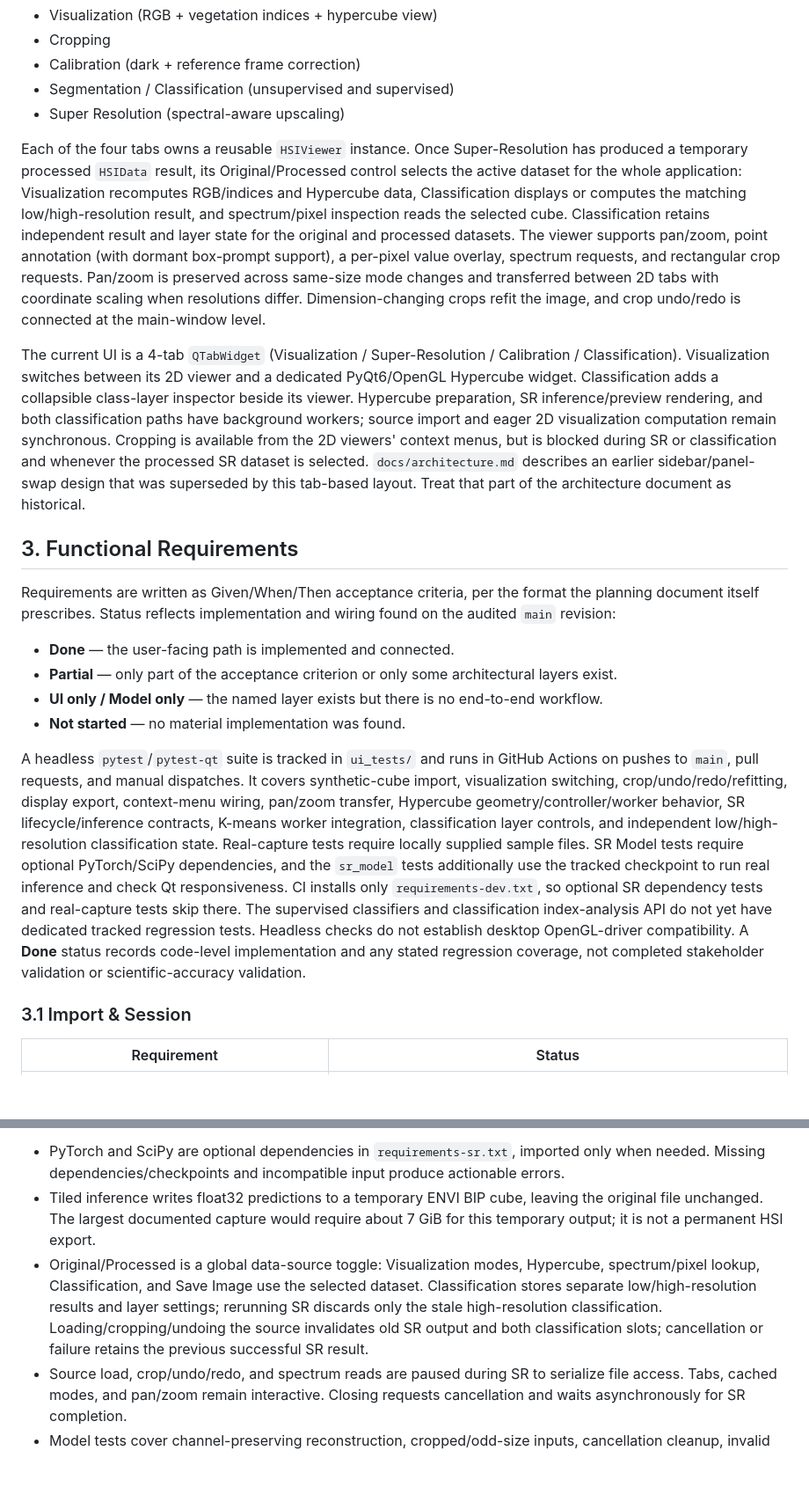
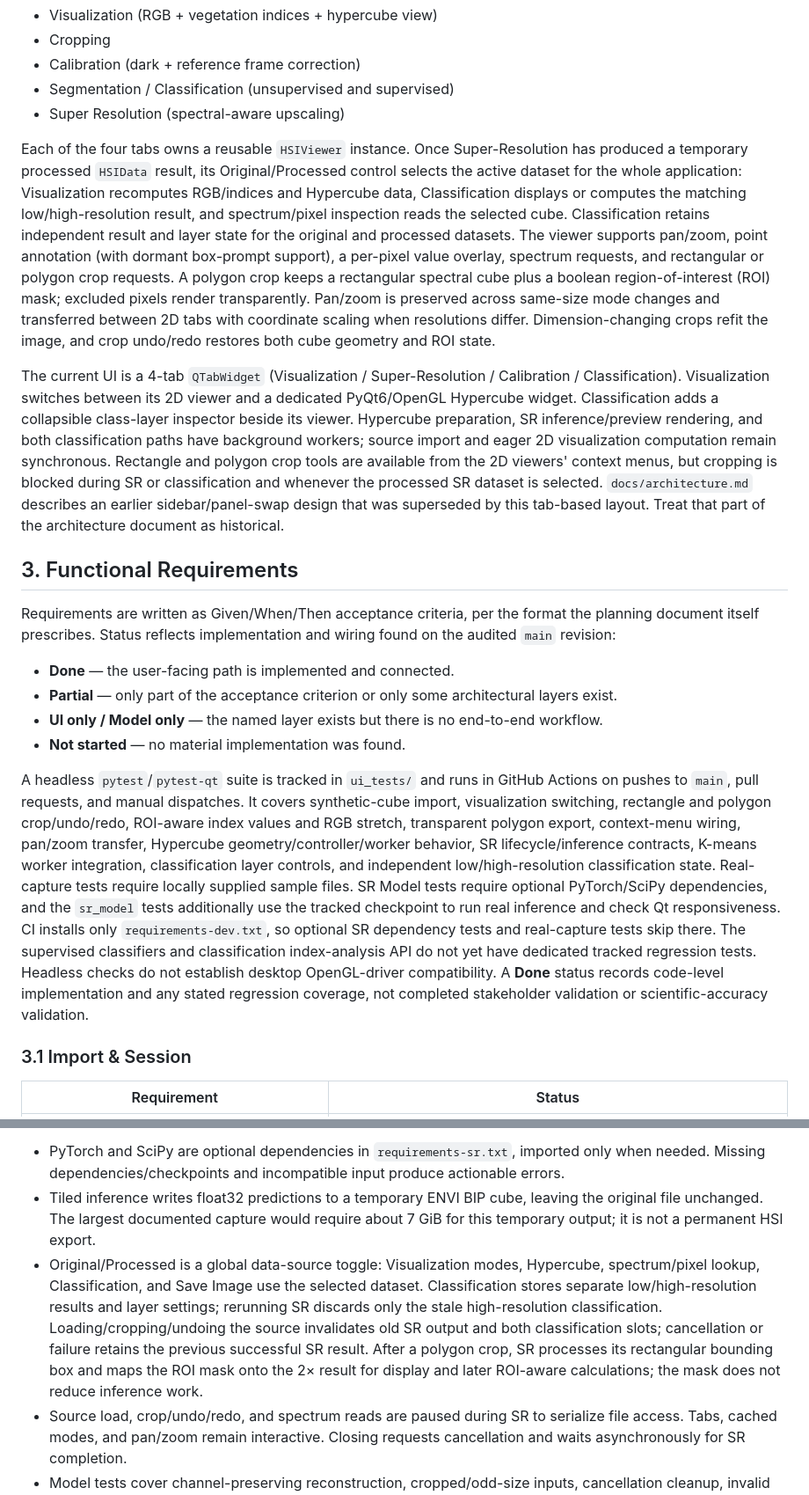
Before and after one commit to Techlauncher-LeafAnalyzer/Hyperspectral-Image-Inspector, a Markdown page: docs/functional-requirements.md, 2 parts joined by grey strips. Shown at 88% size. Rendered like a GitHub page; blank space fills up the shorter version.

```diff
--- a/docs/functional-requirements.md
+++ b/docs/functional-requirements.md
@@ -18,9 +18,9 @@ Data flow: a `.bil` data file plus its `.hdr` header (native ENVI, or PSI-propri
 - Segmentation / Classification (unsupervised and supervised)
 - Super Resolution (spectral-aware upscaling)
 
-Each of the four tabs owns a reusable `HSIViewer` instance. Once Super-Resolution has produced a temporary processed `HSIData` result, its Original/Processed control selects the active dataset for the whole application: Visualization recomputes RGB/indices and Hypercube data, Classification displays or computes the matching low/high-resolution result, and spectrum/pixel inspection reads the selected cube. Classification retains independent result and layer state for the original and processed datasets. The viewer supports pan/zoom, point annotation (with dormant box-prompt support), a per-pixel value overlay, spectrum requests, and rectangular crop requests. Pan/zoom is preserved across same-size mode changes and transferred between 2D tabs with coordinate scaling when resolutions differ. Dimension-changing crops refit the image, and crop undo/redo is connected at the main-window level.
+Each of the four tabs owns a reusable `HSIViewer` instance. Once Super-Resolution has produced a temporary processed `HSIData` result, its Original/Processed control selects the active dataset for the whole application: Visualization recomputes RGB/indices and Hypercube data, Classification displays or computes the matching low/high-resolution result, and spectrum/pixel inspection reads the selected cube. Classification retains independent result and layer state for the original and processed datasets. The viewer supports pan/zoom, point annotation (with dormant box-prompt support), a per-pixel value overlay, spectrum requests, and rectangular or polygon crop requests. A polygon crop keeps a rectangular spectral cube plus a boolean region-of-interest (ROI) mask; excluded pixels render transparently. Pan/zoom is preserved across same-size mode changes and transferred between 2D tabs with coordinate scaling when resolutions differ. Dimension-changing crops refit the image, and crop undo/redo restores both cube geometry and ROI state.
 
-The current UI is a 4-tab `QTabWidget` (Visualization / Super-Resolution / Calibration / Classification). Visualization switches between its 2D viewer and a dedicated PyQt6/OpenGL Hypercube widget. Classification adds a collapsible class-layer inspector beside its viewer. Hypercube preparation, SR inference/preview rendering, and both classification paths have background workers; source import and eager 2D visualization computation remain synchronous. Cropping is available from the 2D viewers' context menus, but is blocked during SR or classification and whenever the processed SR dataset is selected. `docs/architecture.md` describes an earlier sidebar/panel-swap design that was superseded by this tab-based layout. Treat that part of the architecture document as historical.
+The current UI is a 4-tab `QTabWidget` (Visualization / Super-Resolution / Calibration / Classification). Visualization switches between its 2D viewer and a dedicated PyQt6/OpenGL Hypercube widget. Classification adds a collapsible class-layer inspector beside its viewer. Hypercube preparation, SR inference/preview rendering, and both classification paths have background workers; source import and eager 2D visualization computation remain synchronous. Rectangle and polygon crop tools are available from the 2D viewers' context menus, but cropping is blocked during SR or classification and whenever the processed SR dataset is selected. `docs/architecture.md` describes an earlier sidebar/panel-swap design that was superseded by this tab-based layout. Treat that part of the architecture document as historical.
 
 ## 3. Functional Requirements
 
@@ -31,7 +31,7 @@ Requirements are written as Given/When/Then acceptance criteria, per the format
 - **UI only / Model only** — the named layer exists but there is no end-to-end workflow.
 - **Not started** — no material implementation was found.
 
-A headless `pytest`/`pytest-qt` suite is tracked in `ui_tests/` and runs in GitHub Actions on pushes to `main`, pull requests, and manual dispatches. It covers synthetic-cube import, visualization switching, crop/undo/redo/refitting, display export, context-menu wiring, pan/zoom transfer, Hypercube geometry/controller/worker behavior, SR lifecycle/inference contracts, K-means worker integration, classification layer controls, and independent low/high-resolution classification state. Real-capture tests require locally supplied sample files. SR Model tests require optional PyTorch/SciPy dependencies, and the `sr_model` tests additionally use the tracked checkpoint to run real inference and check Qt responsiveness. CI installs only `requirements-dev.txt`, so optional SR dependency tests and real-capture tests skip there. The supervised classifiers and classification index-analysis API do not yet have dedicated tracked regression tests. Headless checks do not establish desktop OpenGL-driver compatibility. A **Done** status records code-level implementation and any stated regression coverage, not completed stakeholder validation or scientific-accuracy validation.
+A headless `pytest`/`pytest-qt` suite is tracked in `ui_tests/` and runs in GitHub Actions on pushes to `main`, pull requests, and manual dispatches. It covers synthetic-cube import, visualization switching, rectangle and polygon crop/undo/redo, ROI-aware index values and RGB stretch, transparent polygon export, context-menu wiring, pan/zoom transfer, Hypercube geometry/controller/worker behavior, SR lifecycle/inference contracts, K-means worker integration, classification layer controls, and independent low/high-resolution classification state. Real-capture tests require locally supplied sample files. SR Model tests require optional PyTorch/SciPy dependencies, and the `sr_model` tests additionally use the tracked checkpoint to run real inference and check Qt responsiveness. CI installs only `requirements-dev.txt`, so optional SR dependency tests and real-capture tests skip there. The supervised classifiers and classification index-analysis API do not yet have dedicated tracked regression tests. Headless checks do not establish desktop OpenGL-driver compatibility. A **Done** status records code-level implementation and any stated regression coverage, not completed stakeholder validation or scientific-accuracy validation.
 
 ### 3.1 Import & Session
 
@@ -86,7 +87,7 @@ Current SR implementation boundaries (see [Super-Resolution](super-resolution.md
 
 - PyTorch and SciPy are optional dependencies in `requirements-sr.txt`, imported only when needed. Missing dependencies/checkpoints and incompatible input produce actionable errors.
 - Tiled inference writes float32 predictions to a temporary ENVI BIP cube, leaving the original file unchanged. The largest documented capture would require about 7 GiB for this temporary output; it is not a permanent HSI export.
-- Original/Processed is a global data-source toggle: Visualization modes, Hypercube, spectrum/pixel lookup, Classification, and Save Image use the selected dataset. Classification stores separate low/high-resolution results and layer settings; rerunning SR discards only the stale high-resolution classification. Loading/cropping/undoing the source invalidates old SR output and both classification slots; cancellation or failure retains the previous successful SR result.
+- Original/Processed is a global data-source toggle: Visualization modes, Hypercube, spectrum/pixel lookup, Classification, and Save Image use the selected dataset. Classification stores separate low/high-resolution results and layer settings; rerunning SR discards only the stale high-resolution classification. Loading/cropping/undoing the source invalidates old SR output and both classification slots; cancellation or failure retains the previous successful SR result. After a polygon crop, SR processes its rectangular bounding box and maps the ROI mask onto the 2× result for display and later ROI-aware calculations; the mask does not reduce inference work.
 - Source load, crop/undo/redo, and spectrum reads are paused during SR to serialize file access. Tabs, cached modes, and pan/zoom remain interactive. Closing requests cancellation and waits asynchronously for SR completion.
 - Model tests cover channel-preserving reconstruction, cropped/odd-size inputs, cancellation cleanup, invalid input/output/checkpoints, and actual-checkpoint agreement with a direct network call. The documented local CPU ROI run is not full-capture or ground-truth quality validation; fixed band count alone does not establish sensor/training compatibility, and tiled predictions may have seams.
 
```
Also changed, not shown: other parts of docs/functional-requirements.md (+7 -6 lines).
